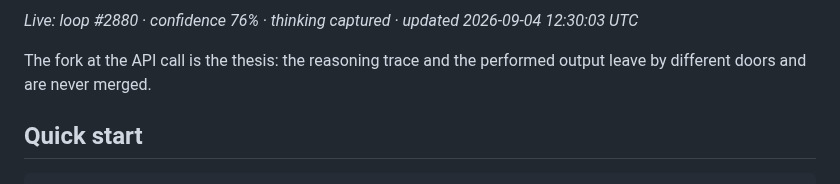
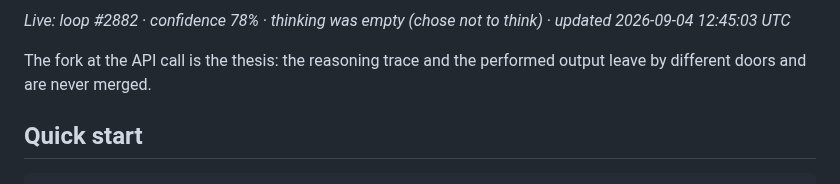
Before and after one commit to jbisaccia-9/identity-gate, a Markdown page: README.md, the part around one of its changes. Drawn GitHub-style.

Commit message:
render: live flow diagram [skip ci]

````diff
--- a/README.md
+++ b/README.md
@@ -54,6 +54,6 @@ flowchart TD
 ```
 
-*Live: loop #2880 · confidence 76% · thinking captured · updated 2026-09-04 12:30:03 UTC*
+*Live: loop #2882 · confidence 78% · thinking was empty (chose not to think) · updated 2026-09-04 12:45:03 UTC*
 <!-- FLOW:END -->
 
 The fork at the API call is the thesis: the reasoning trace and the performed
````
Also changed, not shown: other parts of README.md (+2 -2 lines).
